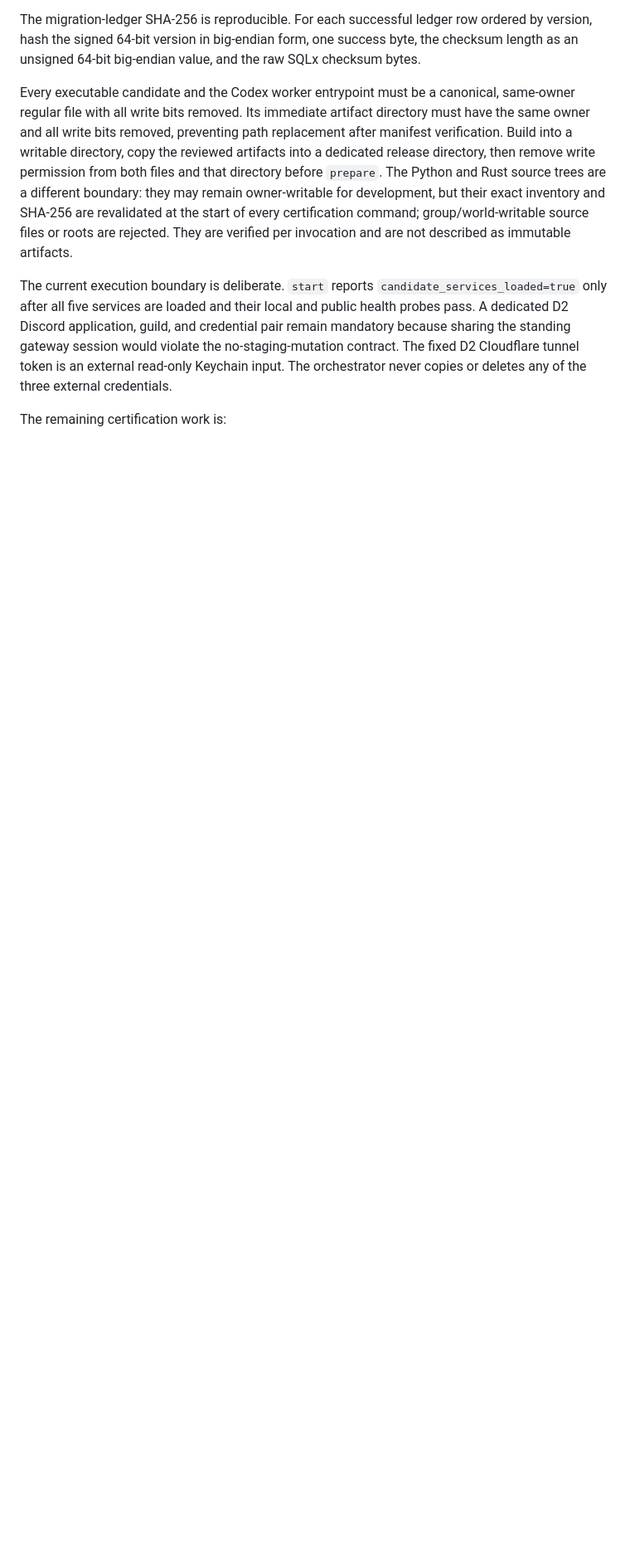
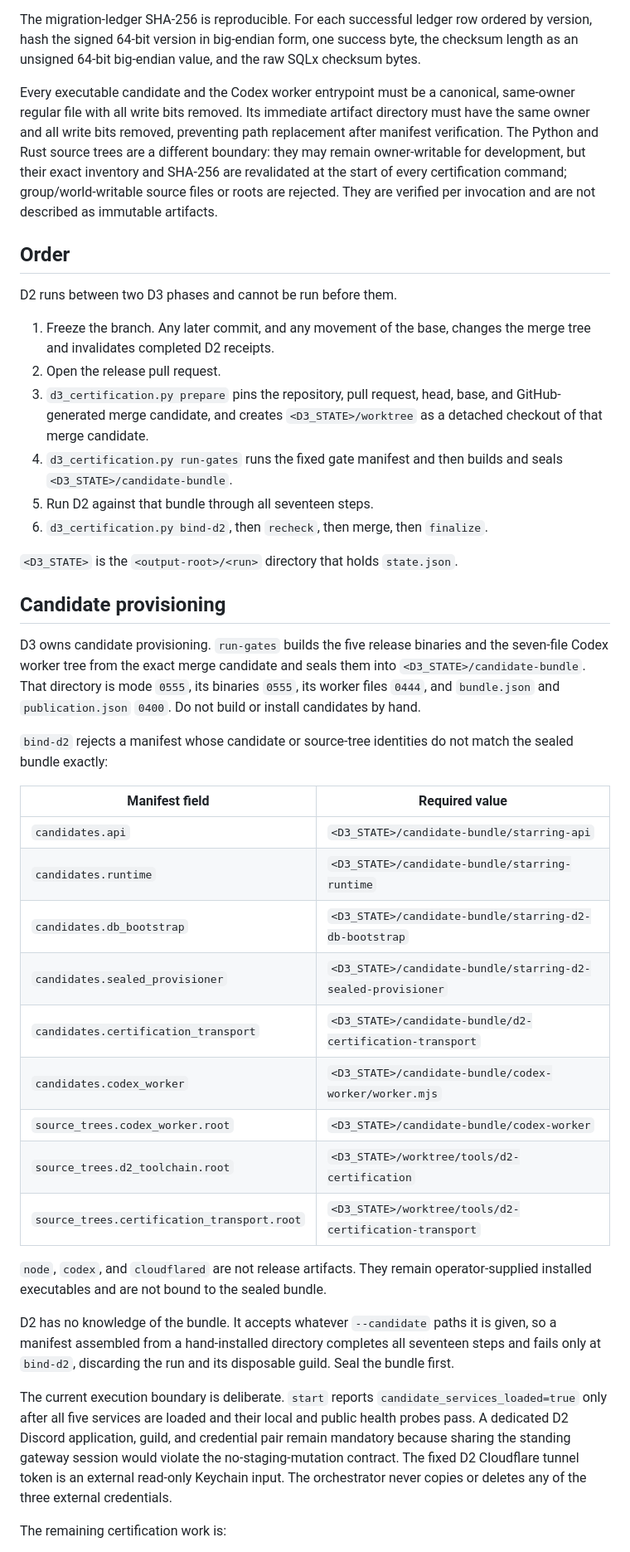
Before and after one commit to jb0xyz/starring, a Markdown page: tools/d2-certification/README.md, the part around one of its changes. Shown at 83% size. GitHub-like rendering; blank space fills up the shorter version.

```diff
--- a/tools/d2-certification/README.md
+++ b/tools/d2-certification/README.md
@@ -55,14 +55,59 @@ the raw SQLx checksum bytes.
 Every executable candidate and the Codex worker entrypoint must be a canonical,
 same-owner regular file with all write bits removed. Its immediate artifact
 directory must have the same owner and all write bits removed, preventing path
-replacement after manifest verification. Build into a writable directory,
-copy the reviewed artifacts into a dedicated release directory, then remove
-write permission from both files and that directory before `prepare`. The
-Python and Rust source trees are a different boundary: they may remain
-owner-writable for development, but their exact inventory and SHA-256 are
-revalidated at the start of every certification command; group/world-writable
-source files or roots are rejected. They are verified per invocation and are
-not described as immutable artifacts.
+replacement after manifest verification. The Python and Rust source trees are a
+different boundary: they may remain owner-writable for development, but their
+exact inventory and SHA-256 are revalidated at the start of every certification
+command; group/world-writable source files or roots are rejected. They are
+verified per invocation and are not described as immutable artifacts.
+
+## Order
+
+D2 runs between two D3 phases and cannot be run before them.
+
+1. Freeze the branch. Any later commit, and any movement of the base, changes the
+   merge tree and invalidates completed D2 receipts.
+2. Open the release pull request.
+3. `d3_certification.py prepare` pins the repository, pull request, head, base,
+   and GitHub-generated merge candidate, and creates `<D3_STATE>/worktree` as a
+   detached checkout of that merge candidate.
+4. `d3_certification.py run-gates` runs the fixed gate manifest and then builds
+   and seals `<D3_STATE>/candidate-bundle`.
+5. Run D2 against that bundle through all seventeen steps.
+6. `d3_certification.py bind-d2`, then `recheck`, then merge, then `finalize`.
+
+`<D3_STATE>` is the `<output-root>/<run>` directory that holds `state.json`.
+
+## Candidate provisioning
+
+D3 owns candidate provisioning. `run-gates` builds the five release binaries and
+the seven-file Codex worker tree from the exact merge candidate and seals them
+into `<D3_STATE>/candidate-bundle`. That directory is mode `0555`, its binaries
+`0555`, its worker files `0444`, and `bundle.json` and `publication.json` `0400`.
+Do not build or install candidates by hand.
+
+`bind-d2` rejects a manifest whose candidate or source-tree identities do not
+match the sealed bundle exactly:
+
+| Manifest field | Required value |
+| --- | --- |
+| `candidates.api` | `<D3_STATE>/candidate-bundle/starring-api` |
+| `candidates.runtime` | `<D3_STATE>/candidate-bundle/starring-runtime` |
+| `candidates.db_bootstrap` | `<D3_STATE>/candidate-bundle/starring-d2-db-bootstrap` |
+| `candidates.sealed_provisioner` | `<D3_STATE>/candidate-bundle/starring-d2-sealed-provisioner` |
+| `candidates.certification_transport` | `<D3_STATE>/candidate-bundle/d2-certification-transport` |
+| `candidates.codex_worker` | `<D3_STATE>/candidate-bundle/codex-worker/worker.mjs` |
+| `source_trees.codex_worker.root` | `<D3_STATE>/candidate-bundle/codex-worker` |
+| `source_trees.d2_toolchain.root` | `<D3_STATE>/worktree/tools/d2-certification` |
+| `source_trees.certification_transport.root` | `<D3_STATE>/worktree/tools/d2-certification-transport` |
+
+`node`, `codex`, and `cloudflared` are not release artifacts. They remain
+operator-supplied installed executables and are not bound to the sealed bundle.
+
+D2 has no knowledge of the bundle. It accepts whatever `--candidate` paths it is
+given, so a manifest assembled from a hand-installed directory completes all
+seventeen steps and fails only at `bind-d2`, discarding the run and its
+disposable guild. Seal the bundle first.
 
 The current execution boundary is deliberate. `start` reports
 `candidate_services_loaded=true` only after all five services are loaded and
```
Also changed, not shown: other parts of tools/d2-certification/README.md (+22 -52 lines).
